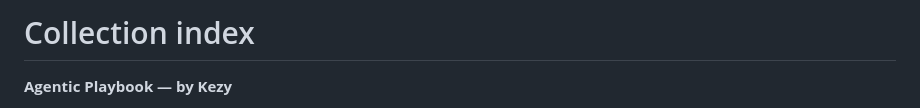
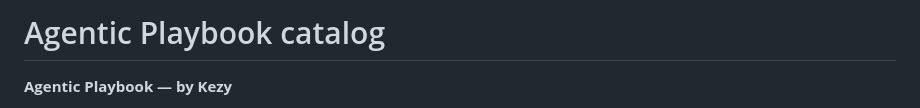
Before and after one commit to kezychong/agentic-playbook, a Markdown page: CATALOG.md, the part around the change. Drawn GitHub-style.

Commit message:
Refresh Agentic Playbook catalog

```diff
--- a/CATALOG.md
+++ b/CATALOG.md
@@ -1,4 +1,4 @@
-# Collection index
+# Agentic Playbook catalog
 
 **Agentic Playbook — by Kezy**
 
```
